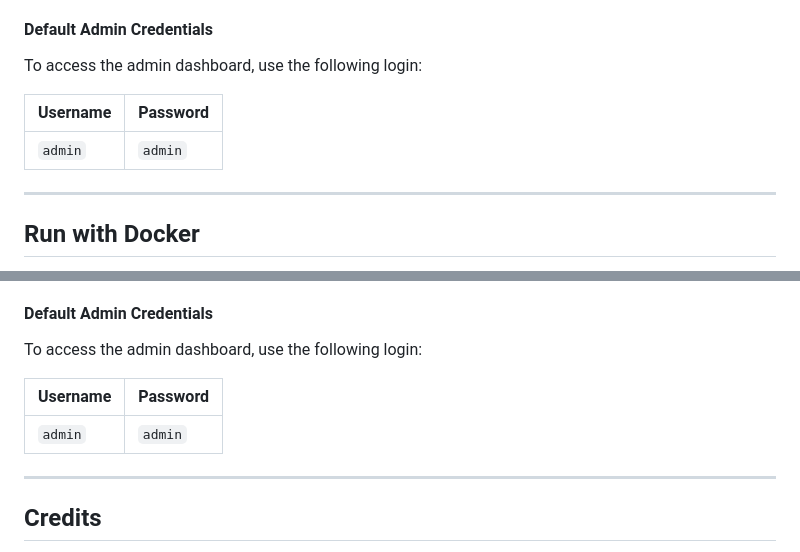
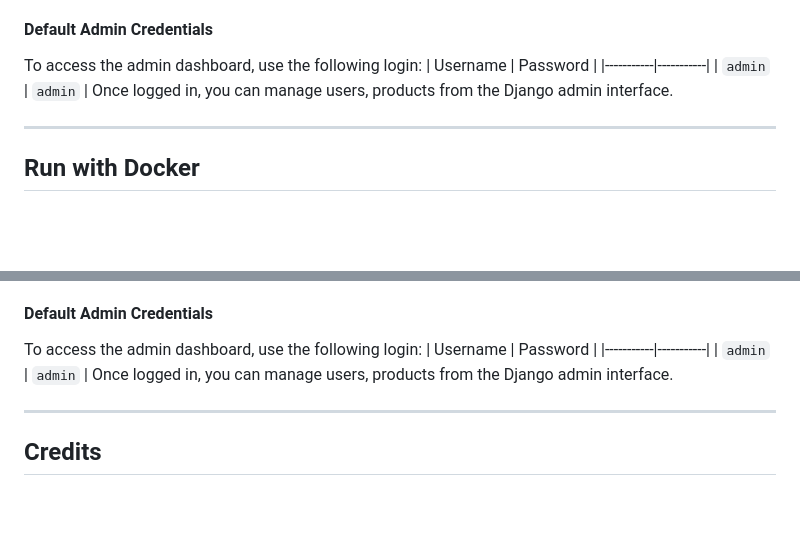
Before and after one commit to xiaobaionly/ELEC5620-Group-15, a Markdown page: README.md, 2 parts joined by grey strips. Rendered like a GitHub page; blank space fills up the shorter version.

```diff
--- a/README.md
+++ b/README.md
@@ -93,10 +93,10 @@ Admin site: http://127.0.0.1:8000/admin
 #### Default Admin Credentials
 
 To access the admin dashboard, use the following login:
-
 | Username | Password |
 |-----------|-----------|
 | `admin` | `admin` |
+Once logged in, you can manage users, products from the Django admin interface.
 
 ---
 
@@ -154,10 +154,10 @@ Admin site: http://localhost:8000/admin
 #### Default Admin Credentials
 
 To access the admin dashboard, use the following login:
-
 | Username | Password |
 |-----------|-----------|
 | `admin` | `admin` |
+Once logged in, you can manage users, products from the Django admin interface.
 
 ---
 
```
